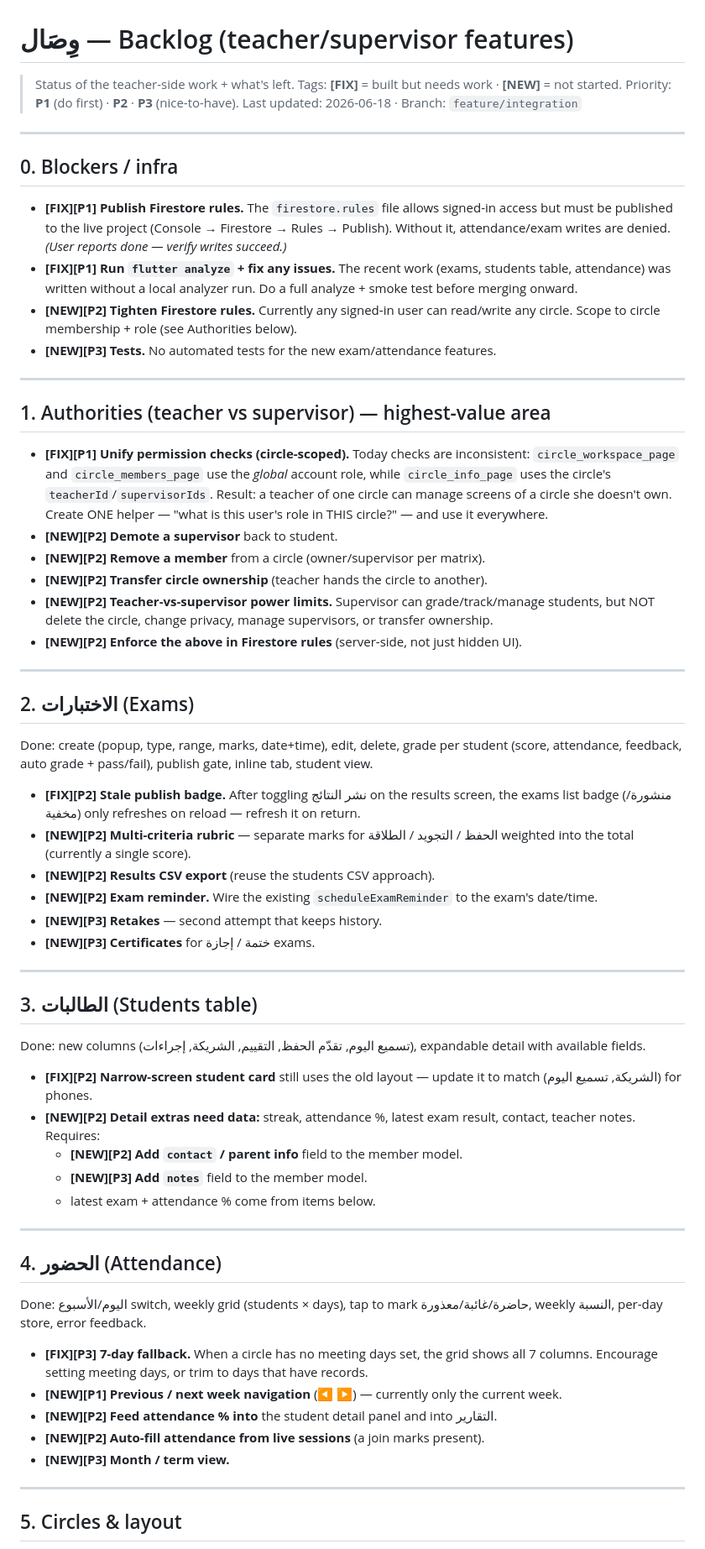
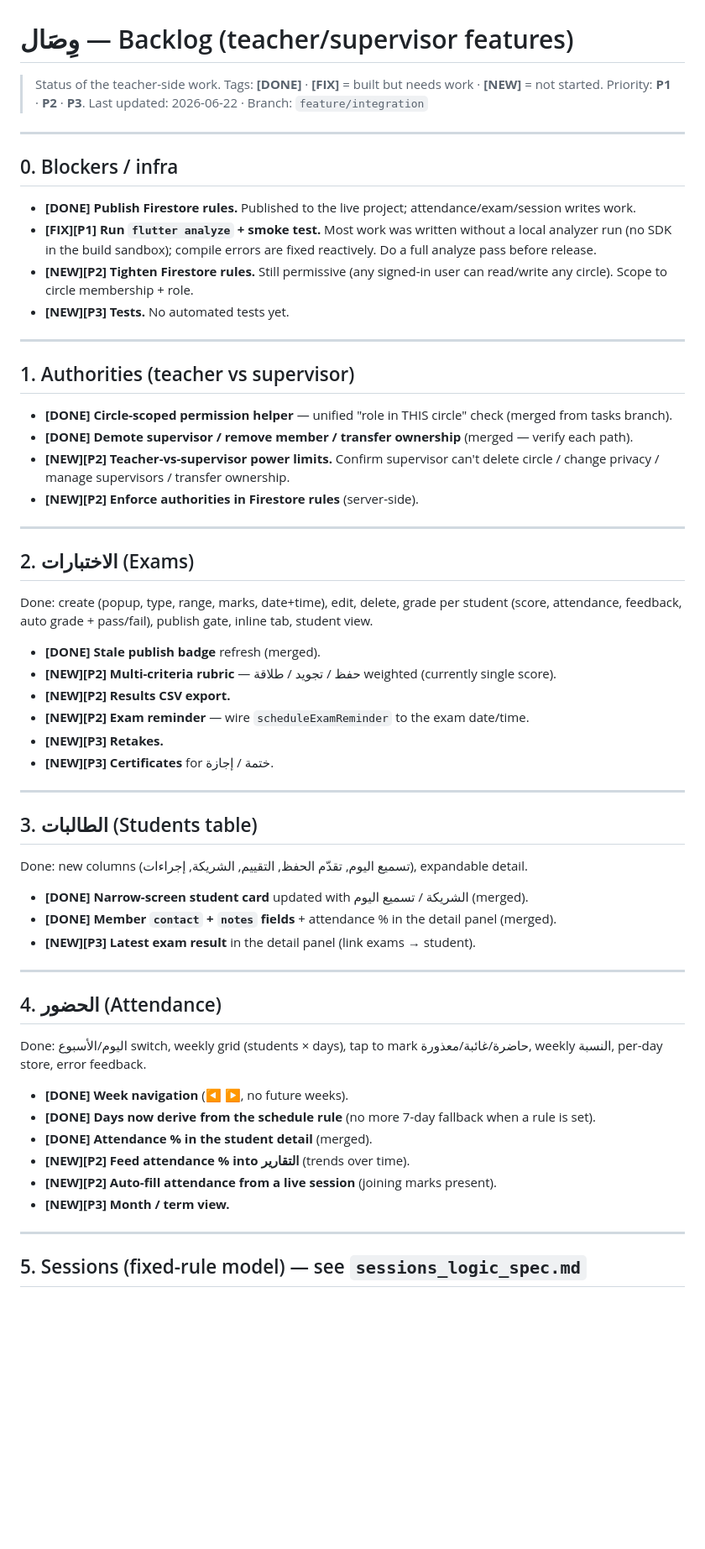
Before and after one commit to HibaChamkhi/Maqraa, a Markdown page: docs/backlog.md, the part around one of its changes. Shown at 84% size. Rendered like a GitHub page; blank space fills up the shorter version.

```diff
--- a/docs/backlog.md
+++ b/docs/backlog.md
@@ -1,27 +1,25 @@
 # وِصَال — Backlog (teacher/supervisor features)
 
-> Status of the teacher-side work + what's left. Tags: **[FIX]** = built but needs work · **[NEW]** = not started. Priority: **P1** (do first) · **P2** · **P3** (nice-to-have).
-> Last updated: 2026-06-18 · Branch: `feature/integration`
+> Status of the teacher-side work. Tags: **[DONE]** · **[FIX]** = built but needs work · **[NEW]** = not started. Priority: **P1** · **P2** · **P3**.
+> Last updated: 2026-06-22 · Branch: `feature/integration`
 
 ---
 
 ## 0. Blockers / infra
 
-- **[FIX][P1] Publish Firestore rules.** The `firestore.rules` file allows signed-in access but must be published to the live project (Console → Firestore → Rules → Publish). Without it, attendance/exam writes are denied. *(User reports done — verify writes succeed.)*
-- **[FIX][P1] Run `flutter analyze` + fix any issues.** The recent work (exams, students table, attendance) was written without a local analyzer run. Do a full analyze + smoke test before merging onward.
-- **[NEW][P2] Tighten Firestore rules.** Currently any signed-in user can read/write any circle. Scope to circle membership + role (see Authorities below).
-- **[NEW][P3] Tests.** No automated tests for the new exam/attendance features.
+- **[DONE] Publish Firestore rules.** Published to the live project; attendance/exam/session writes work.
+- **[FIX][P1] Run `flutter analyze` + smoke test.** Most work was written without a local analyzer run (no SDK in the build sandbox); compile errors are fixed reactively. Do a full analyze pass before release.
+- **[NEW][P2] Tighten Firestore rules.** Still permissive (any signed-in user can read/write any circle). Scope to circle membership + role.
+- **[NEW][P3] Tests.** No automated tests yet.
 
 ---
 
-## 1. Authorities (teacher vs supervisor) — highest-value area
+## 1. Authorities (teacher vs supervisor)
 
-- **[FIX][P1] Unify permission checks (circle-scoped).** Today checks are inconsistent: `circle_workspace_page` and `circle_members_page` use the *global* account role, while `circle_info_page` uses the circle's `teacherId`/`supervisorIds`. Result: a teacher of one circle can manage screens of a circle she doesn't own. Create ONE helper — "what is this user's role in THIS circle?" — and use it everywhere.
-- **[NEW][P2] Demote a supervisor** back to student.
-- **[NEW][P2] Remove a member** from a circle (owner/supervisor per matrix).
-- **[NEW][P2] Transfer circle ownership** (teacher hands the circle to another).
-- **[NEW][P2] Teacher-vs-supervisor power limits.** Supervisor can grade/track/manage students, but NOT delete the circle, change privacy, manage supervisors, or transfer ownership.
-- **[NEW][P2] Enforce the above in Firestore rules** (server-side, not just hidden UI).
+- **[DONE] Circle-scoped permission helper** — unified "role in THIS circle" check (merged from tasks branch).
+- **[DONE] Demote supervisor / remove member / transfer ownership** (merged — verify each path).
+- **[NEW][P2] Teacher-vs-supervisor power limits.** Confirm supervisor can't delete circle / change privacy / manage supervisors / transfer ownership.
+- **[NEW][P2] Enforce authorities in Firestore rules** (server-side).
 
 ---
 
@@ -29,24 +27,22 @@
 
 Done: create (popup, type, range, marks, date+time), edit, delete, grade per student (score, attendance, feedback, auto grade + pass/fail), publish gate, inline tab, student view.
 
-- **[FIX][P2] Stale publish badge.** After toggling نشر النتائج on the results screen, the exams list badge (منشورة/مخفية) only refreshes on reload — refresh it on return.
-- **[NEW][P2] Multi-criteria rubric** — separate marks for الحفظ / التجويد / الطلاقة weighted into the total (currently a single score).
-- **[NEW][P2] Results CSV export** (reuse the students CSV approach).
-- **[NEW][P2] Exam reminder.** Wire the existing `scheduleExamReminder` to the exam's date/time.
-- **[NEW][P3] Retakes** — second attempt that keeps history.
-- **[NEW][P3] Certificates** for ختمة / إجازة exams.
+- **[DONE] Stale publish badge** refresh (merged).
+- **[NEW][P2] Multi-criteria rubric** — حفظ / تجويد / طلاقة weighted (currently single score).
+- **[NEW][P2] Results CSV export.**
+- **[NEW][P2] Exam reminder** — wire `scheduleExamReminder` to the exam date/time.
+- **[NEW][P3] Retakes.**
+- **[NEW][P3] Certificates** for ختمة / إجازة.
 
 ---
 
 ## 3. الطالبات (Students table)
 
-Done: new columns (تسميع اليوم, تقدّم الحفظ, التقييم, الشريكة, إجراءات), expandable detail with available fields.
+Done: new columns (تسميع اليوم, تقدّم الحفظ, التقييم, الشريكة, إجراءات), expandable detail.
 
-- **[FIX][P2] Narrow-screen student card** still uses the old layout — update it to match (الشريكة, تسميع اليوم) for phones.
-- **[NEW][P2] Detail extras need data:** streak, attendance %, latest exam result, contact, teacher notes. Requires:
-  - **[NEW][P2] Add `contact` / parent info** field to the member model.
-  - **[NEW][P3] Add `notes`** field to the member model.
-  - latest exam + attendance % come from items below.
+- **[DONE] Narrow-screen student card** updated with الشريكة / تسميع اليوم (merged).
+- **[DONE] Member `contact` + `notes` fields** + attendance % in the detail panel (merged).
+- **[NEW][P3] Latest exam result** in the detail panel (link exams → student).
 
 ---
 
@@ -54,13 +50,14 @@ Done: new columns (تسميع اليوم, تقدّم الحفظ, التقييم,
 
 Done: اليوم/الأسبوع switch, weekly grid (students × days), tap to mark حاضرة/غائبة/معذورة, weekly النسبة, per-day store, error feedback.
 
-- **[FIX][P3] 7-day fallback.** When a circle has no meeting days set, the grid shows all 7 columns. Encourage setting meeting days, or trim to days that have records.
-- **[NEW][P1] Previous / next week navigation** (◀ ▶) — currently only the current week.
-- **[NEW][P2] Feed attendance % into** the student detail panel and into التقارير.
-- **[NEW][P2] Auto-fill attendance from live sessions** (a join marks present).
+- **[DONE] Week navigation** (◀ ▶, no future weeks).
+- **[DONE] Days now derive from the schedule rule** (no more 7-day fallback when a rule is set).
+- **[DONE] Attendance % in the student detail** (merged).
+- **[NEW][P2] Feed attendance % into التقارير** (trends over time).
+- **[NEW][P2] Auto-fill attendance from a live session** (joining marks present).
 - **[NEW][P3] Month / term view.**
 
 ---
 
-## 5. Circles & layout
+## 5. Sessions (fixed-rule model) — see `sessions_logic_spec.md`
 
```
Also changed, not shown: other parts of docs/backlog.md (+24 -11 lines), docs/sessions_logic_spec.md (+17 -7 lines).
